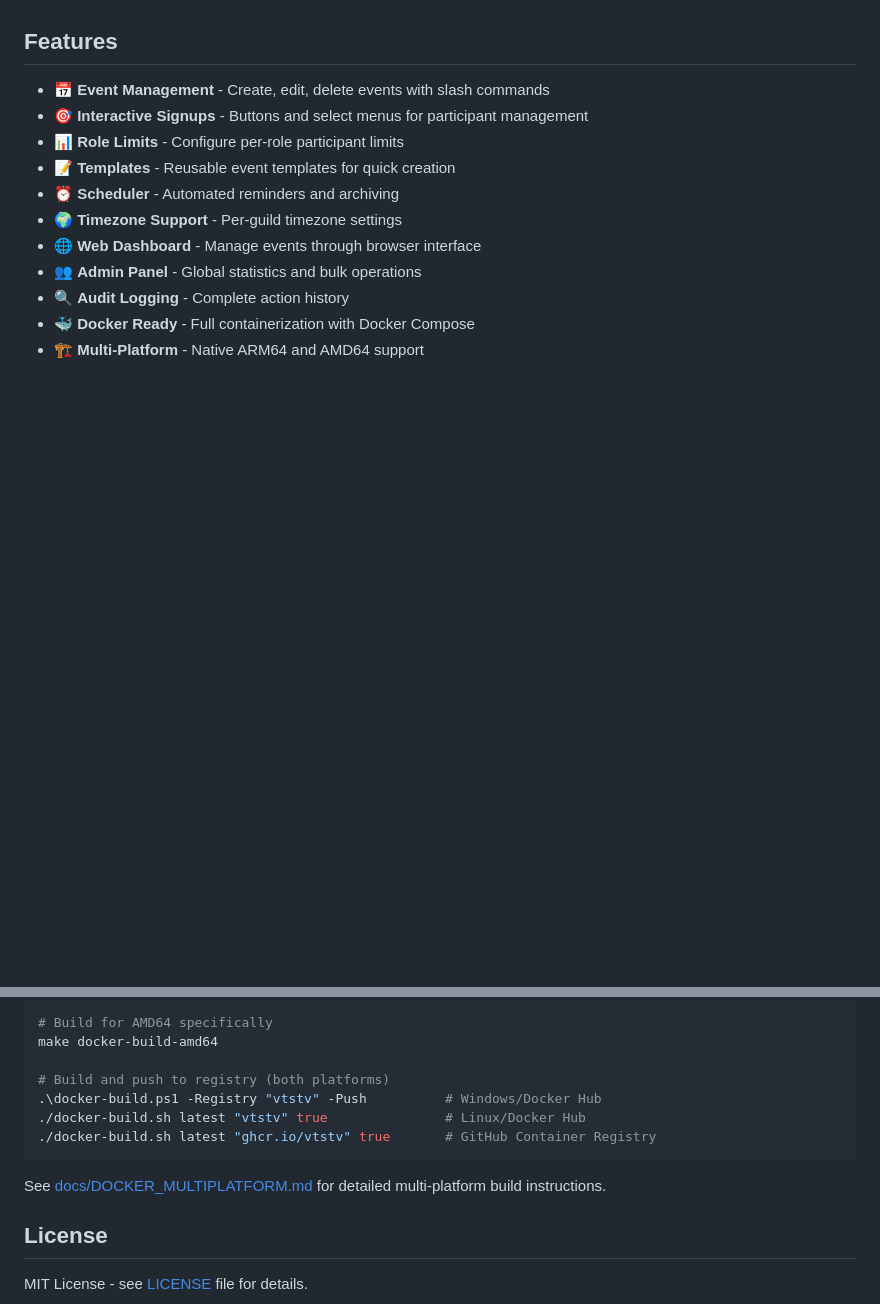
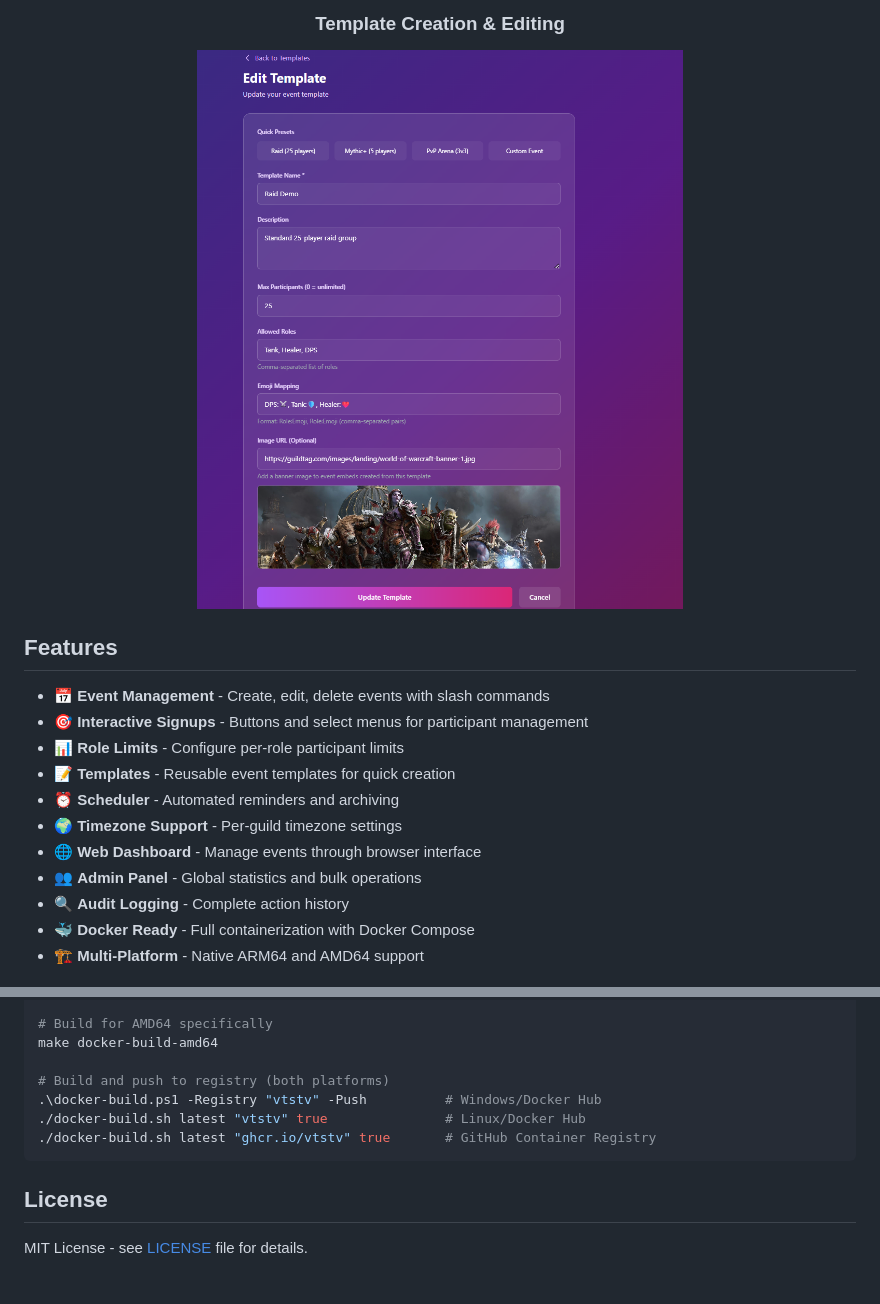
Before and after one commit to vtstv/DiscordRaidBot, a Markdown page: README.md, 2 parts joined by grey strips. Drawn GitHub-style; pictures changed too: Media/create_edit_template.png (added); blank space fills up the shorter version.

````diff
--- a/README.md
+++ b/README.md
@@ -4,3 +18,7 @@ A powerful Discord event management system, built with TypeScript and discord.js
+### Template Creation & Editing
+<img src="Media/create_edit_template.png" alt="Template Editor" width="700"/>
+
+</div>
 
 ## Features
 
@@ -215,8 +233,6 @@ make docker-build-amd64
 ./docker-build.sh latest "ghcr.io/vtstv" true       # GitHub Container Registry
 ```
 
-See [docs/DOCKER_MULTIPLATFORM.md](docs/DOCKER_MULTIPLATFORM.md) for detailed multi-platform build instructions.
-
 ## License
 
 MIT License - see [LICENSE](LICENSE) file for details.
````
Also changed, not shown: other parts of README.md (+14 -0 lines), Media/botadmin.png (added), Media/discord.png (added), Media/selectpanel.png (added).
